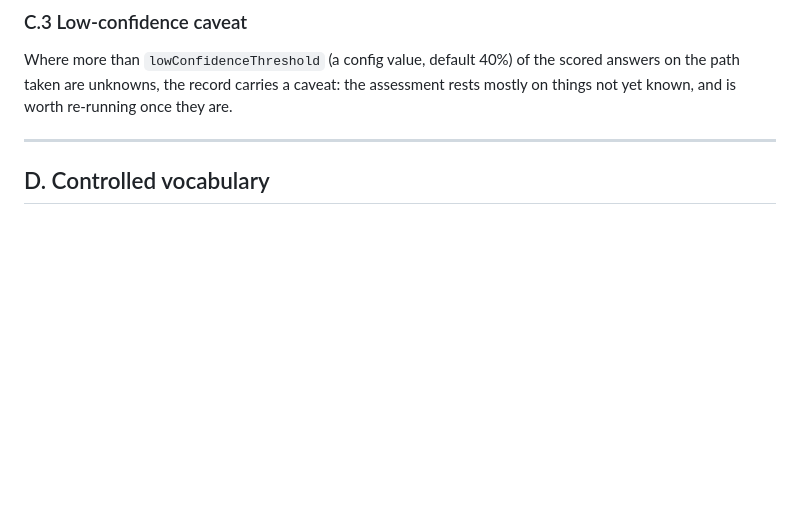
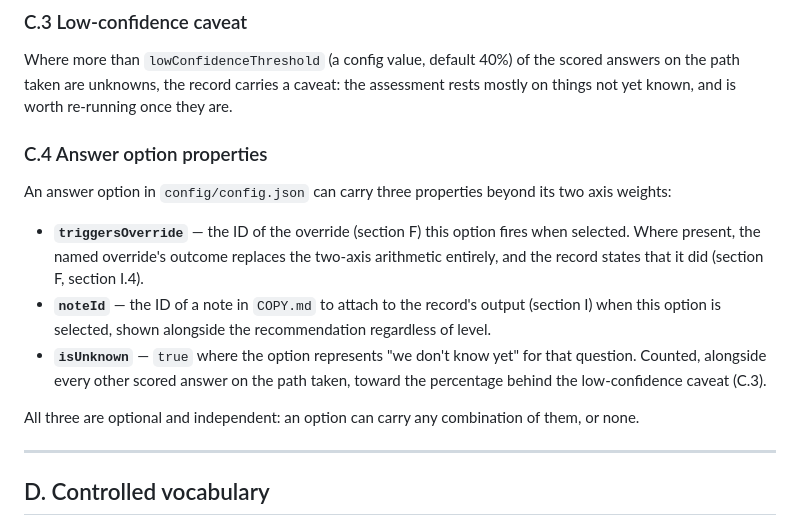
Before and after one commit to christina-xenaki/reactive-pulse-check, a Markdown page: SPEC.md, the part around the change. Drawn GitHub-style; blank space fills up the shorter version.

Commit message:
Document answer option config schema properties in SPEC.md
The five scoring decisions and Q9 legal cross-check were already
documented in a prior merged session; this adds the one remaining
piece: naming triggersOverride, noteId and isUnknown as the three
optional properties an answer option can carry beyond its axis
weights, and what the code does with each.

```diff
--- a/SPEC.md
+++ b/SPEC.md
@@ -81,6 +81,16 @@ Not-knowing is scored by what it costs in that specific question, not by a blank
 ### C.3 Low-confidence caveat
 
 Where more than `lowConfidenceThreshold` (a config value, default 40%) of the scored answers on the path taken are unknowns, the record carries a caveat: the assessment rests mostly on things not yet known, and is worth re-running once they are.
+
+### C.4 Answer option properties
+
+An answer option in `config/config.json` can carry three properties beyond its two axis weights:
+
+- **`triggersOverride`** — the ID of the override (section F) this option fires when selected. Where present, the named override's outcome replaces the two-axis arithmetic entirely, and the record states that it did (section F, section I.4).
+- **`noteId`** — the ID of a note in `COPY.md` to attach to the record's output (section I) when this option is selected, shown alongside the recommendation regardless of level.
+- **`isUnknown`** — `true` where the option represents "we don't know yet" for that question. Counted, alongside every other scored answer on the path taken, toward the percentage behind the low-confidence caveat (C.3).
+
+All three are optional and independent: an option can carry any combination of them, or none.
 
 ---
 
```
